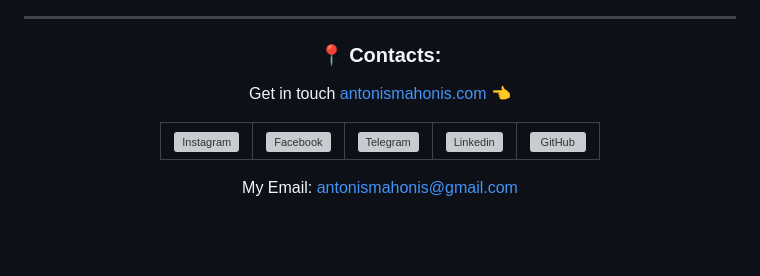
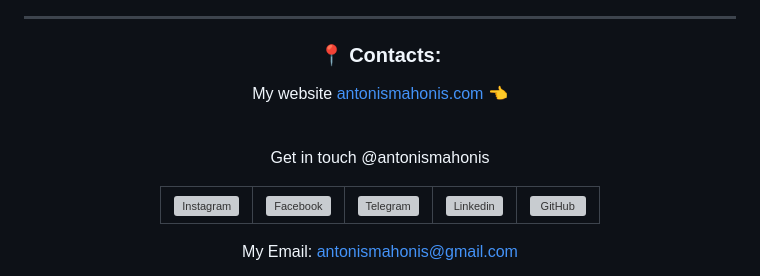
Before and after one commit to antonismahonis/antonismahonis, a Markdown page: README.md, the part around the change. Drawn GitHub-style; blank space fills up the shorter version; grey boxes are pictures that could not be loaded.

```diff
--- a/README.md
+++ b/README.md
@@ -151,7 +151,8 @@
 <hr id="contacts">
 <div align="center">
     <h3>📍 Contacts: </h3>
-    <p>Get in touch <a href="https://antonismahonis.com/" target=”_blank” style="text-decoration: none;">antonismahonis.com</a> 👈</p>
+    <p>My website <a href="https://antonismahonis.com/" target=”_blank” style="text-decoration: none;">antonismahonis.com</a> 👈</p><br>
+    <p>Get in touch @antonismahonis</p>
     <table align="center">
         <tr>
             <!-- Instagram -->
```
